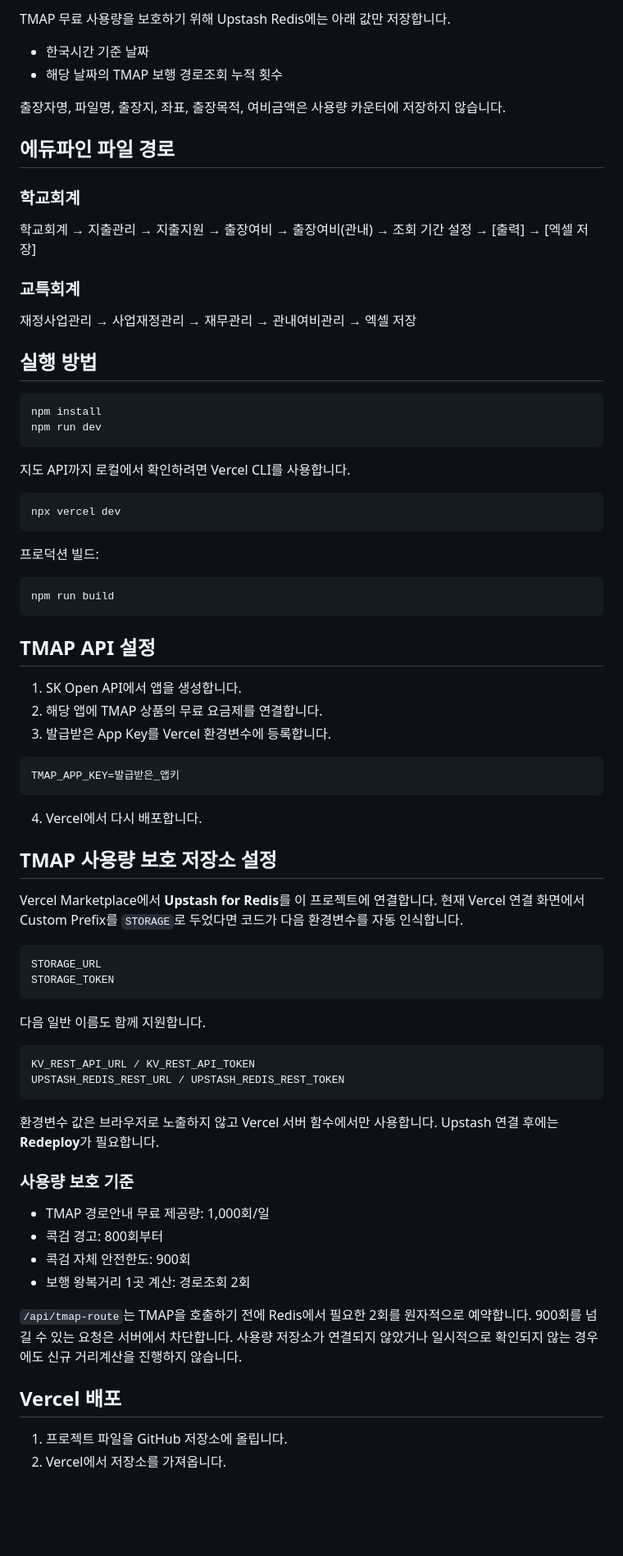
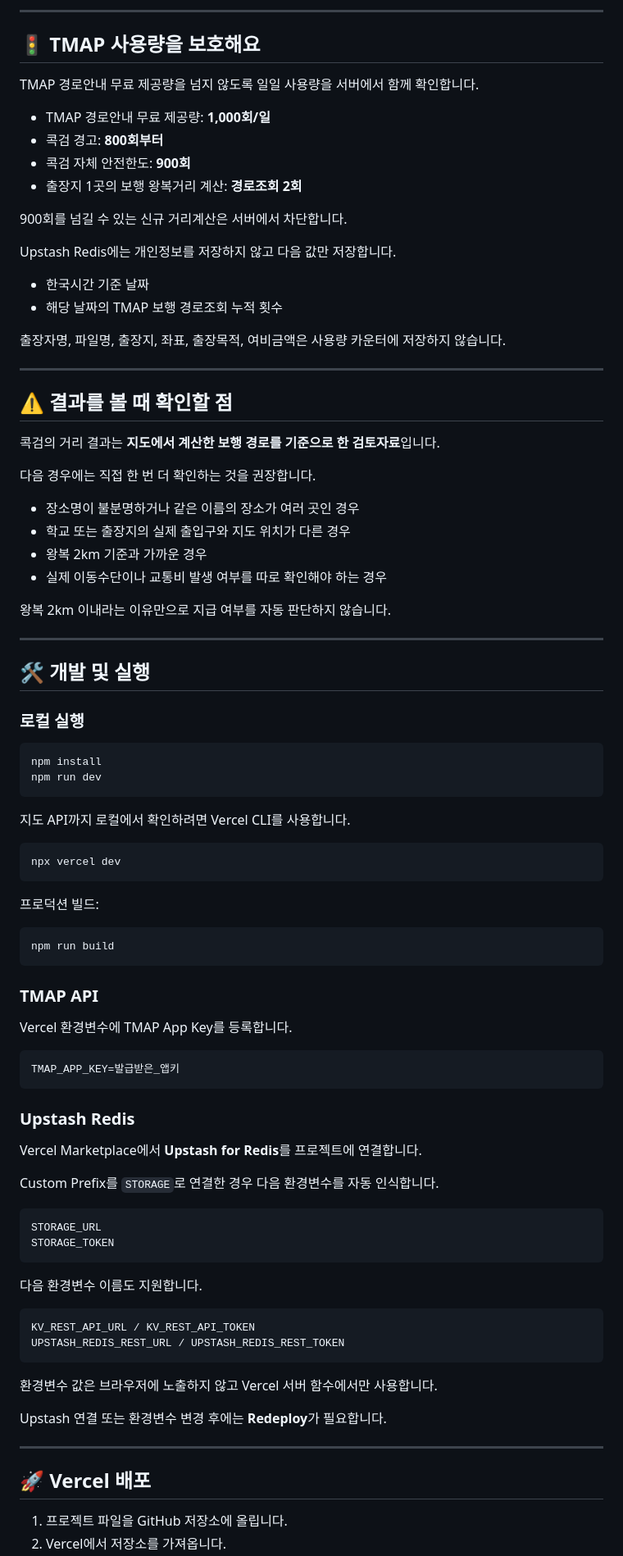
Before and after one commit to sen-vip/inside-travel-kockgum, a Markdown page: README.md, the part around one of its changes. Shown at 82% size. Rendered like a GitHub page; blank space fills up the shorter version.

````diff
--- a/README.md
+++ b/README.md
@@ -137,22 +116,44 @@ TMAP API로 얻은 위치·경로 데이터는 24시간 이상 재사용하지
 
-TMAP 무료 사용량을 보호하기 위해 Upstash Redis에는 아래 값만 저장합니다.
+---
+
+## 🚦 TMAP 사용량을 보호해요
+
+TMAP 경로안내 무료 제공량을 넘지 않도록 일일 사용량을 서버에서 함께 확인합니다.
+
+- TMAP 경로안내 무료 제공량: **1,000회/일**
+- 콕검 경고: **800회부터**
+- 콕검 자체 안전한도: **900회**
+- 출장지 1곳의 보행 왕복거리 계산: **경로조회 2회**
+
+900회를 넘길 수 있는 신규 거리계산은 서버에서 차단합니다.
+
+Upstash Redis에는 개인정보를 저장하지 않고 다음 값만 저장합니다.
 
 - 한국시간 기준 날짜
 - 해당 날짜의 TMAP 보행 경로조회 누적 횟수
 
 출장자명, 파일명, 출장지, 좌표, 출장목적, 여비금액은 사용량 카운터에 저장하지 않습니다.
 
-## 에듀파인 파일 경로
+---
 
-### 학교회계
+## ⚠️ 결과를 볼 때 확인할 점
 
-학교회계 → 지출관리 → 지출지원 → 출장여비 → 출장여비(관내) → 조회 기간 설정 → [출력] → [엑셀 저장]
+콕검의 거리 결과는 **지도에서 계산한 보행 경로를 기준으로 한 검토자료**입니다.
 
-### 교특회계
+다음 경우에는 직접 한 번 더 확인하는 것을 권장합니다.
 
-재정사업관리 → 사업재정관리 → 재무관리 → 관내여비관리 → 엑셀 저장
+- 장소명이 불분명하거나 같은 이름의 장소가 여러 곳인 경우
+- 학교 또는 출장지의 실제 출입구와 지도 위치가 다른 경우
+- 왕복 2km 기준과 가까운 경우
+- 실제 이동수단이나 교통비 발생 여부를 따로 확인해야 하는 경우
 
-## 실행 방법
+왕복 2km 이내라는 이유만으로 지급 여부를 자동 판단하지 않습니다.
+
+---
+
+## 🛠️ 개발 및 실행
+
+### 로컬 실행
 
 ```bash
 npm install
@@ -171,46 +172,39 @@ npx vercel dev
 npm run build
 ```
 
-## TMAP API 설정
+### TMAP API
 
-1. SK Open API에서 앱을 생성합니다.
-2. 해당 앱에 TMAP 상품의 무료 요금제를 연결합니다.
-3. 발급받은 App Key를 Vercel 환경변수에 등록합니다.
+Vercel 환경변수에 TMAP App Key를 등록합니다.
 
 ```text
 TMAP_APP_KEY=발급받은_앱키
 ```
 
-4. Vercel에서 다시 배포합니다.
+### Upstash Redis
 
-## TMAP 사용량 보호 저장소 설정
+Vercel Marketplace에서 **Upstash for Redis**를 프로젝트에 연결합니다.
 
-Vercel Marketplace에서 **Upstash for Redis**를 이 프로젝트에 연결합니다. 현재 Vercel 연결 화면에서 Custom Prefix를 `STORAGE`로 두었다면 코드가 다음 환경변수를 자동 인식합니다.
+Custom Prefix를 `STORAGE`로 연결한 경우 다음 환경변수를 자동 인식합니다.
 
 ```text
 STORAGE_URL
 STORAGE_TOKEN
 ```
 
-다음 일반 이름도 함께 지원합니다.
+다음 환경변수 이름도 지원합니다.
 
 ```text
 KV_REST_API_URL / KV_REST_API_TOKEN
 UPSTASH_REDIS_REST_URL / UPSTASH_REDIS_REST_TOKEN
 ```
 
-환경변수 값은 브라우저로 노출하지 않고 Vercel 서버 함수에서만 사용합니다. Upstash 연결 후에는 **Redeploy**가 필요합니다.
+환경변수 값은 브라우저에 노출하지 않고 Vercel 서버 함수에서만 사용합니다.
 
-### 사용량 보호 기준
+Upstash 연결 또는 환경변수 변경 후에는 **Redeploy**가 필요합니다.
 
-- TMAP 경로안내 무료 제공량: 1,000회/일
-- 콕검 경고: 800회부터
-- 콕검 자체 안전한도: 900회
-- 보행 왕복거리 1곳 계산: 경로조회 2회
+---
 
-`/api/tmap-route`는 TMAP을 호출하기 전에 Redis에서 필요한 2회를 원자적으로 예약합니다. 900회를 넘길 수 있는 요청은 서버에서 차단합니다. 사용량 저장소가 연결되지 않았거나 일시적으로 확인되지 않는 경우에도 신규 거리계산을 진행하지 않습니다.
-
-## Vercel 배포
+## 🚀 Vercel 배포
 
 1. 프로젝트 파일을 GitHub 저장소에 올립니다.
 2. Vercel에서 저장소를 가져옵니다.
````
Also changed, not shown: other parts of README.md (+176 -113 lines).
